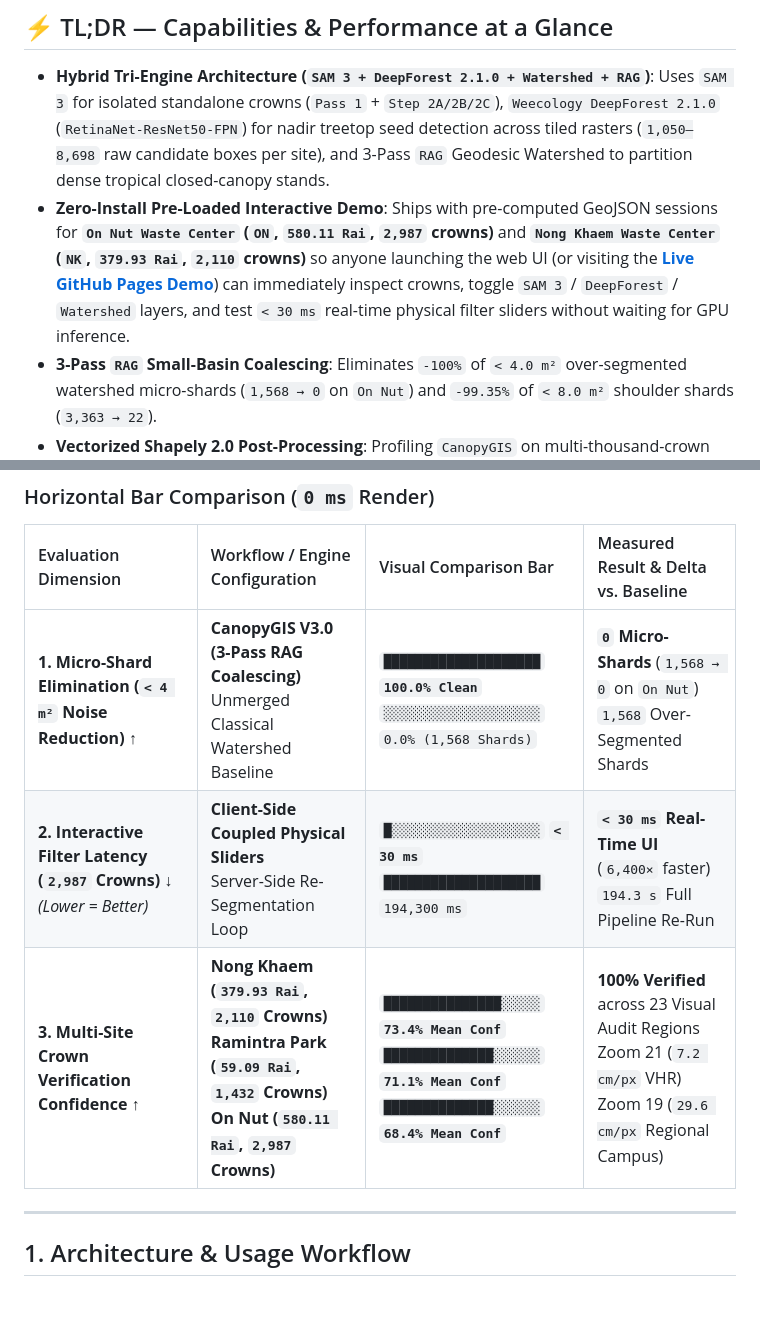
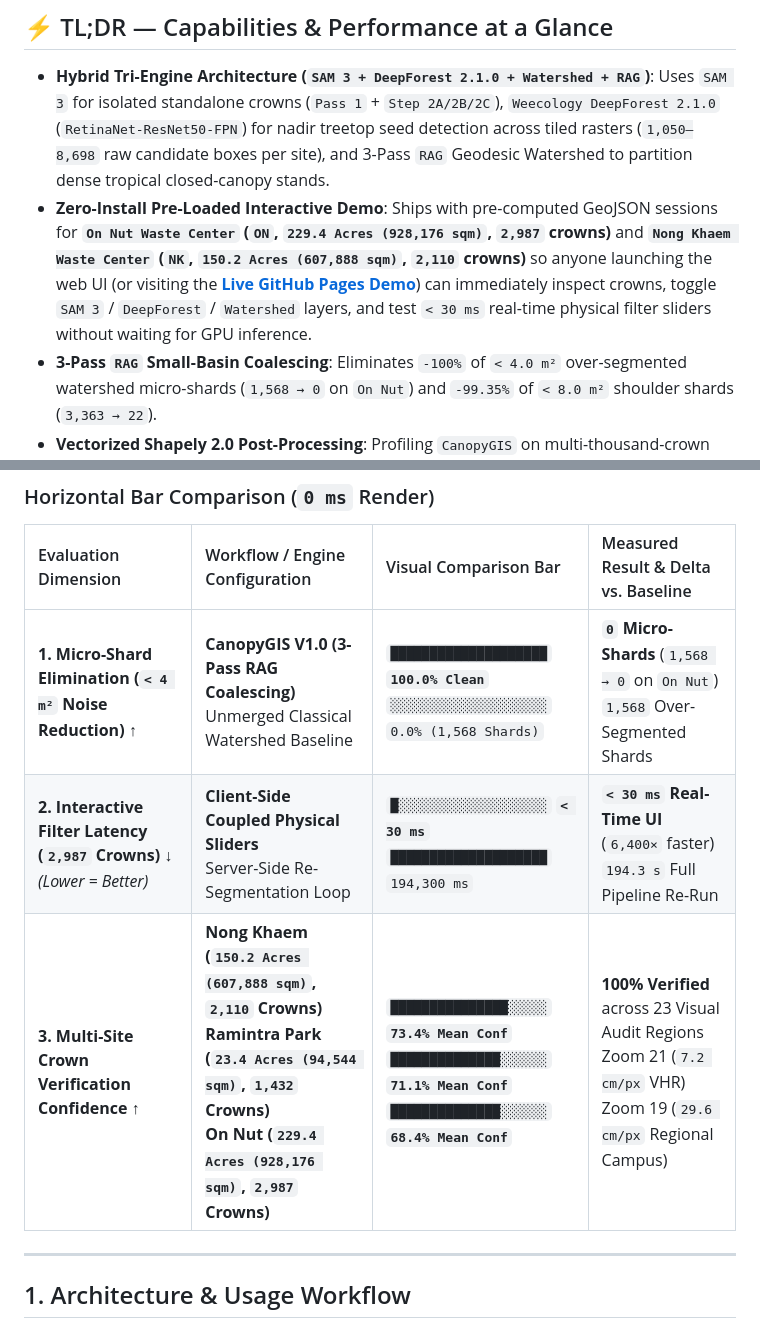
Before and after one commit to iscvlab/CanopyGIS, a Markdown page: README.md, 2 parts joined by grey strips. GitHub-like rendering; blank space fills up the shorter version.

```diff
--- a/README.md
+++ b/README.md
@@ -19,7 +19,7 @@
 ## ⚡ TL;DR — Capabilities & Performance at a Glance
 
 - **Hybrid Tri-Engine Architecture (`SAM 3 + DeepForest 2.1.0 + Watershed + RAG`)**: Uses `SAM 3` for isolated standalone crowns (`Pass 1` + `Step 2A/2B/2C`), `Weecology DeepForest 2.1.0` (`RetinaNet-ResNet50-FPN`) for nadir treetop seed detection across tiled rasters (`1,050–8,698` raw candidate boxes per site), and 3-Pass `RAG` Geodesic Watershed to partition dense tropical closed-canopy stands.
-- **Zero-Install Pre-Loaded Interactive Demo**: Ships with pre-computed GeoJSON sessions for **`On Nut Waste Center` (`ON`, `580.11 Rai`, `2,987` crowns)** and **`Nong Khaem Waste Center` (`NK`, `379.93 Rai`, `2,110` crowns)** so anyone launching the web UI (or visiting the **[Live GitHub Pages Demo](https://napattan.github.io/CanopyGIS/)**) can immediately inspect crowns, toggle `SAM 3` / `DeepForest` / `Watershed` layers, and test `< 30 ms` real-time physical filter sliders without waiting for GPU inference.
+- **Zero-Install Pre-Loaded Interactive Demo**: Ships with pre-computed GeoJSON sessions for **`On Nut Waste Center` (`ON`, `229.4 Acres (928,176 sqm)`, `2,987` crowns)** and **`Nong Khaem Waste Center` (`NK`, `150.2 Acres (607,888 sqm)`, `2,110` crowns)** so anyone launching the web UI (or visiting the **[Live GitHub Pages Demo](https://napattan.github.io/CanopyGIS/)**) can immediately inspect crowns, toggle `SAM 3` / `DeepForest` / `Watershed` layers, and test `< 30 ms` real-time physical filter sliders without waiting for GPU inference.
 - **3-Pass `RAG` Small-Basin Coalescing**: Eliminates `-100%` of `< 4.0 m²` over-segmented watershed micro-shards (`1,568 → 0` on `On Nut`) and `-99.35%` of `< 8.0 m²` shoulder shards (`3,363 → 22`).
 - **Vectorized Shapely 2.0 Post-Processing**: Profiling `CanopyGIS` on multi-thousand-crown rasters surfaced and resolved key geometry construction and distance bottlenecks (`74×–421×` speedup on `format_boxes`, `match_points`, and `convert_to_sv_format`, contributed upstream to [`Weecology/DeepForest#1447`](https://github.com/weecology/DeepForest/issues/1447) and [`#1440`](https://github.com/weecology/DeepForest/issues/1440)).
 
@@ -27,9 +27,9 @@
 
 | Evaluation Dimension | Workflow / Engine Configuration | Visual Comparison Bar | Measured Result & Delta vs. Baseline |
 | :--- | :--- | :--- | :--- |
-| **1. Micro-Shard Elimination (`< 4 m²` Noise Reduction) ↑** | **CanopyGIS V3.0 (3-Pass RAG Coalescing)**<br>Unmerged Classical Watershed Baseline | `████████████████████` **`100.0% Clean`**<br>`░░░░░░░░░░░░░░░░░░░░` `0.0% (1,568 Shards)` | **`0` Micro-Shards** (`1,568 → 0` on `On Nut`)<br>`1,568` Over-Segmented Shards |
+| **1. Micro-Shard Elimination (`< 4 m²` Noise Reduction) ↑** | **CanopyGIS V1.0 (3-Pass RAG Coalescing)**<br>Unmerged Classical Watershed Baseline | `████████████████████` **`100.0% Clean`**<br>`░░░░░░░░░░░░░░░░░░░░` `0.0% (1,568 Shards)` | **`0` Micro-Shards** (`1,568 → 0` on `On Nut`)<br>`1,568` Over-Segmented Shards |
 | **2. Interactive Filter Latency (`2,987` Crowns) ↓**<br>*(Lower = Better)* | **Client-Side Coupled Physical Sliders**<br>Server-Side Re-Segmentation Loop | `█░░░░░░░░░░░░░░░░░░░` **`< 30 ms`**<br>`████████████████████` `194,300 ms` | **`< 30 ms` Real-Time UI** (`6,400×` faster)<br>`194.3 s` Full Pipeline Re-Run |
-| **3. Multi-Site Crown Verification Confidence ↑** | **Nong Khaem (`379.93 Rai`, `2,110` Crowns)**<br>**Ramintra Park (`59.09 Rai`, `1,432` Crowns)**<br>**On Nut (`580.11 Rai`, `2,987` Crowns)** | `███████████████░░░░░` **`73.4% Mean Conf`**<br>`██████████████░░░░░░` **`71.1% Mean Conf`**<br>`██████████████░░░░░░` **`68.4% Mean Conf`** | **100% Verified** across 23 Visual Audit Regions<br>Zoom 21 (`7.2 cm/px` VHR)<br>Zoom 19 (`29.6 cm/px` Regional Campus) |
+| **3. Multi-Site Crown Verification Confidence ↑** | **Nong Khaem (`150.2 Acres (607,888 sqm)`, `2,110` Crowns)**<br>**Ramintra Park (`23.4 Acres (94,544 sqm)`, `1,432` Crowns)**<br>**On Nut (`229.4 Acres (928,176 sqm)`, `2,987` Crowns)** | `███████████████░░░░░` **`73.4% Mean Conf`**<br>`██████████████░░░░░░` **`71.1% Mean Conf`**<br>`██████████████░░░░░░` **`68.4% Mean Conf`** | **100% Verified** across 23 Visual Audit Regions<br>Zoom 21 (`7.2 cm/px` VHR)<br>Zoom 19 (`29.6 cm/px` Regional Campus) |
 
 ---
 
```
Also changed, not shown: other parts of README.md (+10 -10 lines), docs/RESEARCH_CANOPY_V2_HYBRID_ARCHITECTURE.md (+22 -22 lines), docs/assets/canopygis_deepforest_seeds.jpg, docs/assets/canopygis_overview_watershed.jpg, 4 other files.
